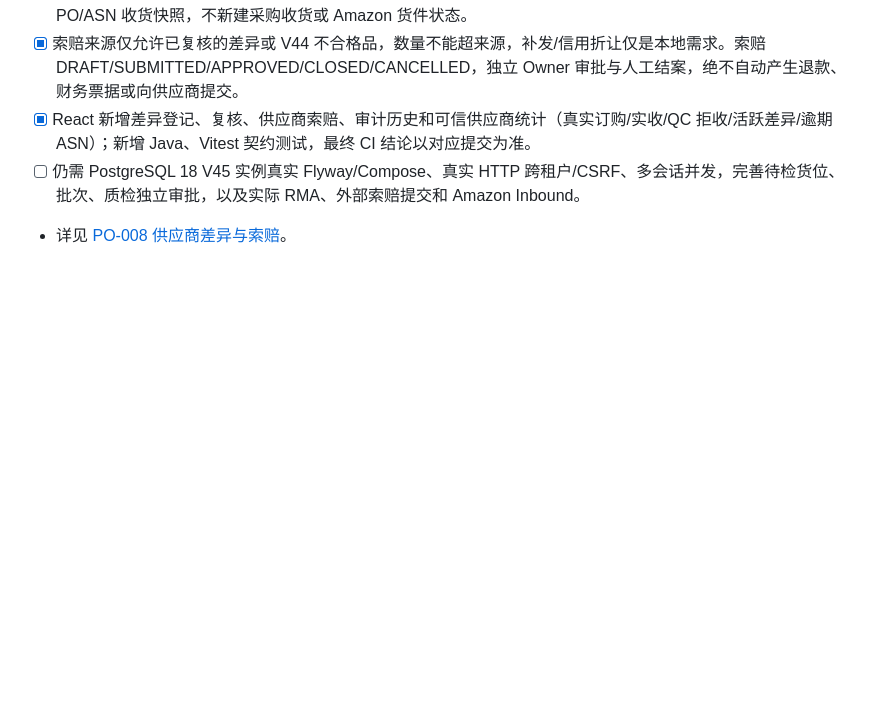
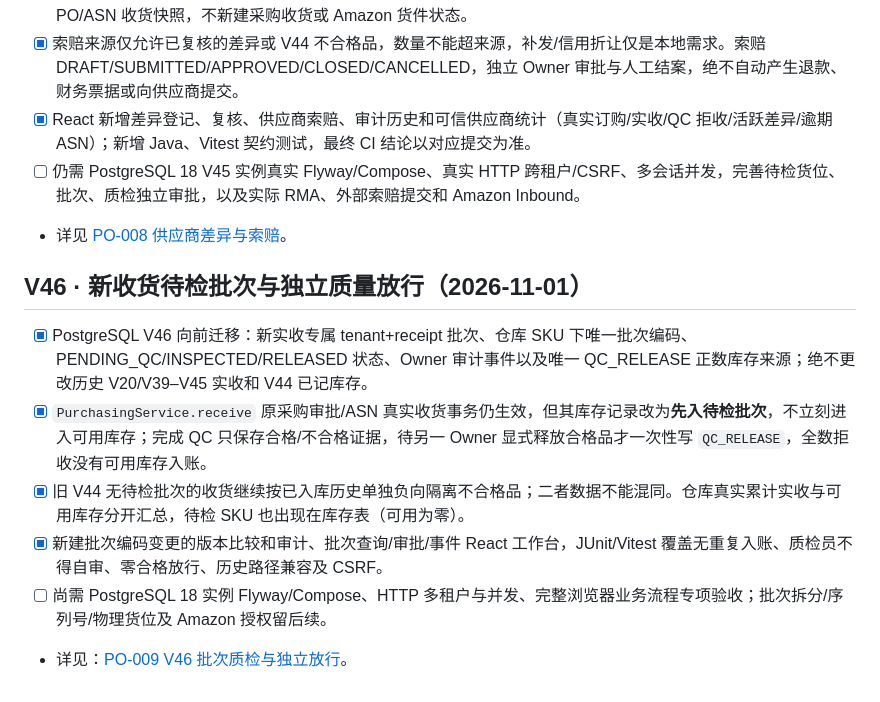
Before and after one commit to kunlong-luo/merchivra, a Markdown page: docs/roadmap.md, the part around the change. Drawn GitHub-style; blank space fills up the shorter version.

Commit message:
docs: record V46 real receipt hold, batch provenance and two-owner release rules

```diff
--- a/docs/roadmap.md
+++ b/docs/roadmap.md
@@ -341,3 +341,12 @@
 - [x] React 新增差异登记、复核、供应商索赔、审计历史和可信供应商统计（真实订购/实收/QC 拒收/活跃差异/逾期 ASN）；新增 Java、Vitest 契约测试，最终 CI 结论以对应提交为准。
 - [ ] 仍需 PostgreSQL 18 V45 实例真实 Flyway/Compose、真实 HTTP 跨租户/CSRF、多会话并发，完善待检货位、批次、质检独立审批，以及实际 RMA、外部索赔提交和 Amazon Inbound。
 - 详见 [PO-008 供应商差异与索赔](purchasing/supplier-discrepancies-claims-v45.md)。
+
+## V46 · 新收货待检批次与独立质量放行（2026-11-01）
+
+- [x] PostgreSQL V46 向前迁移：新实收专属 tenant+receipt 批次、仓库 SKU 下唯一批次编码、PENDING_QC/INSPECTED/RELEASED 状态、Owner 审计事件以及唯一 QC_RELEASE 正数库存来源；绝不更改历史 V20/V39–V45 实收和 V44 已记库存。
+- [x] `PurchasingService.receive` 原采购审批/ASN 真实收货事务仍生效，但其库存记录改为**先入待检批次**，不立刻进入可用库存；完成 QC 只保存合格/不合格证据，待另一 Owner 显式释放合格品才一次性写 `QC_RELEASE`，全数拒收没有可用库存入账。
+- [x] 旧 V44 无待检批次的收货继续按已入库历史单独负向隔离不合格品；二者数据不能混同。仓库真实累计实收与可用库存分开汇总，待检 SKU 也出现在库存表（可用为零）。
+- [x] 新建批次编码变更的版本比较和审计、批次查询/审批/事件 React 工作台，JUnit/Vitest 覆盖无重复入账、质检员不得自审、零合格放行、历史路径兼容及 CSRF。
+- [ ] 尚需 PostgreSQL 18 实例 Flyway/Compose、HTTP 多租户与并发、完整浏览器业务流程专项验收；批次拆分/序列号/物理货位及 Amazon 授权留后续。
+- 详见：[PO-009 V46 批次质检与独立放行](purchasing/held-receipt-lots-quality-release-v46.md)。
```
